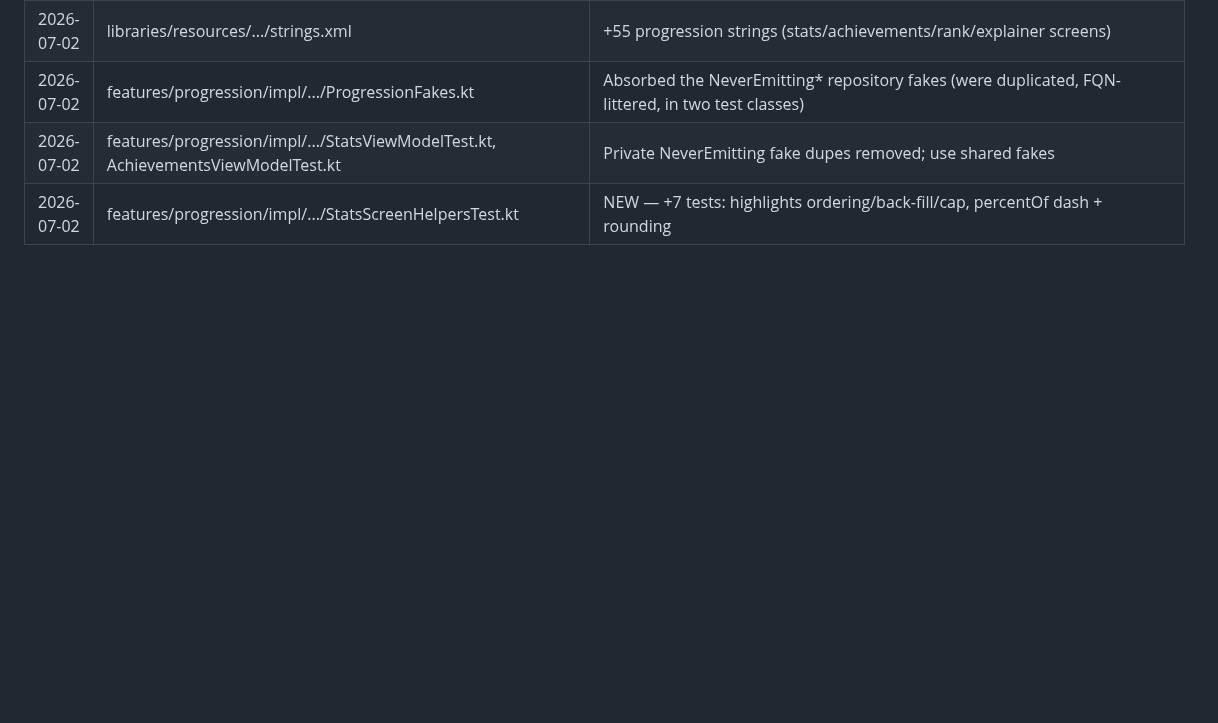
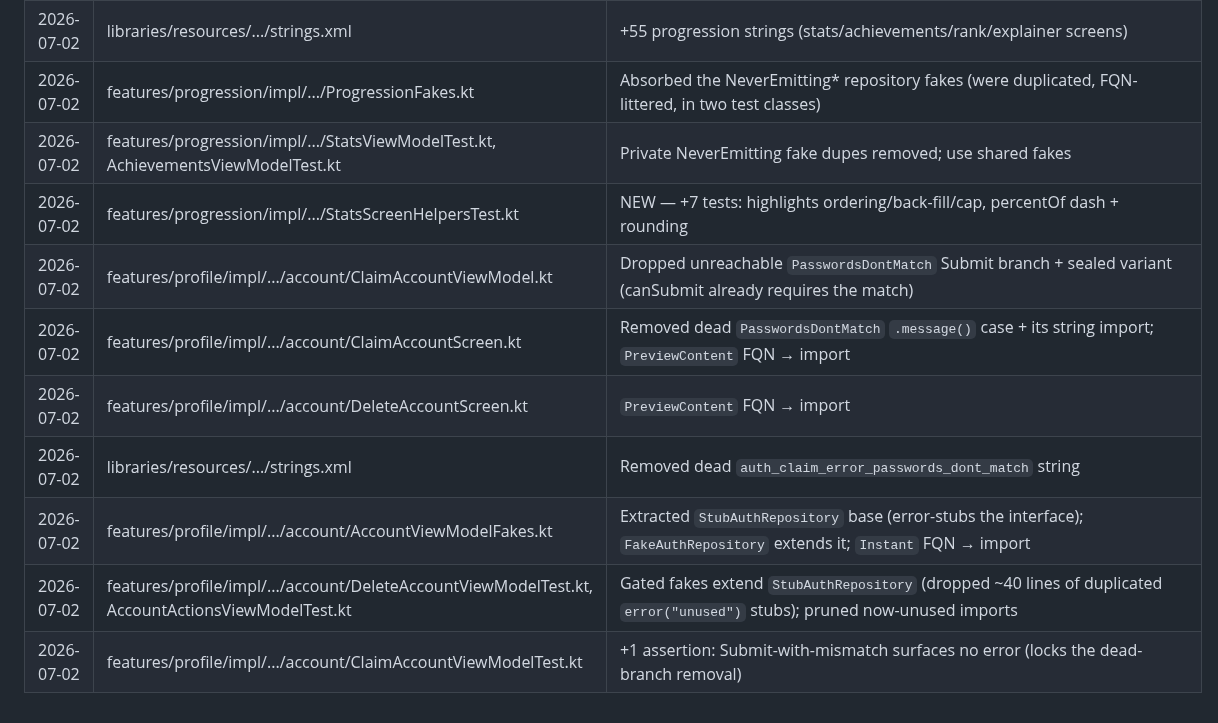
Before and after one commit to Elijah-Dangerfield/Cards, a Markdown page: docs/agent/janitor-log.md, the part around the change. Drawn GitHub-style; blank space fills up the shorter version.

Commit message:
docs(janitor): log 2026-07-02 profile/account cleanup + dead-guard/stub-base tips
Two new style-guide tips: a branch a prior guard already covers is dead;
share one abstract Stub base instead of re-stubbing an interface per fake.

```diff
--- a/docs/agent/janitor-log.md
+++ b/docs/agent/janitor-log.md
@@ -40,3 +40,10 @@ last touched. Don't re-clean anything from the last ~30 days — pick a fresh sl
 | 2026-07-02 | features/progression/impl/.../ProgressionFakes.kt | Absorbed the NeverEmitting* repository fakes (were duplicated, FQN-littered, in two test classes) |
 | 2026-07-02 | features/progression/impl/.../StatsViewModelTest.kt, AchievementsViewModelTest.kt | Private NeverEmitting fake dupes removed; use shared fakes |
 | 2026-07-02 | features/progression/impl/.../StatsScreenHelpersTest.kt | NEW — +7 tests: highlights ordering/back-fill/cap, percentOf dash + rounding |
+| 2026-07-02 | features/profile/impl/.../account/ClaimAccountViewModel.kt | Dropped unreachable `PasswordsDontMatch` Submit branch + sealed variant (canSubmit already requires the match) |
+| 2026-07-02 | features/profile/impl/.../account/ClaimAccountScreen.kt | Removed dead `PasswordsDontMatch` `.message()` case + its string import; `PreviewContent` FQN → import |
+| 2026-07-02 | features/profile/impl/.../account/DeleteAccountScreen.kt | `PreviewContent` FQN → import |
+| 2026-07-02 | libraries/resources/.../strings.xml | Removed dead `auth_claim_error_passwords_dont_match` string |
+| 2026-07-02 | features/profile/impl/.../account/AccountViewModelFakes.kt | Extracted `StubAuthRepository` base (error-stubs the interface); `FakeAuthRepository` extends it; `Instant` FQN → import |
+| 2026-07-02 | features/profile/impl/.../account/DeleteAccountViewModelTest.kt, AccountActionsViewModelTest.kt | Gated fakes extend `StubAuthRepository` (dropped ~40 lines of duplicated `error("unused")` stubs); pruned now-unused imports |
+| 2026-07-02 | features/profile/impl/.../account/ClaimAccountViewModelTest.kt | +1 assertion: Submit-with-mismatch surfaces no error (locks the dead-branch removal) |
```
Also changed, not shown: docs/agent/ai-style-guide.md (+2 -0 lines).
